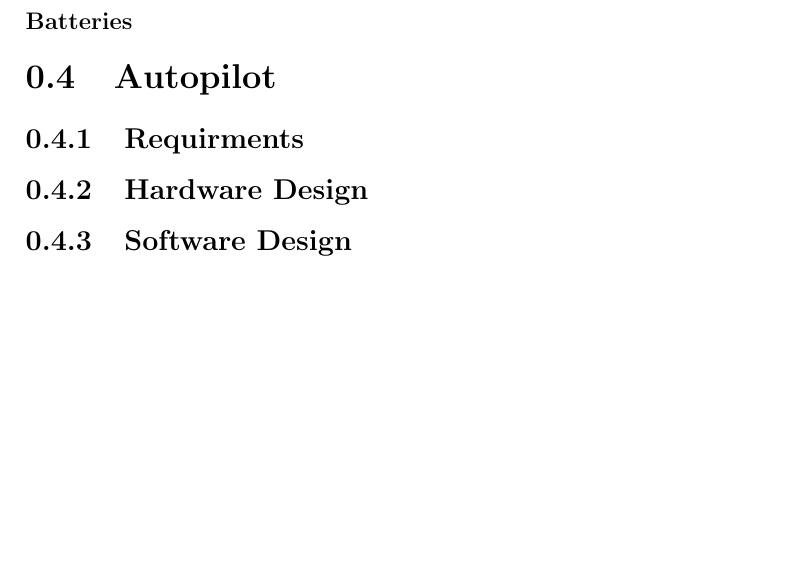
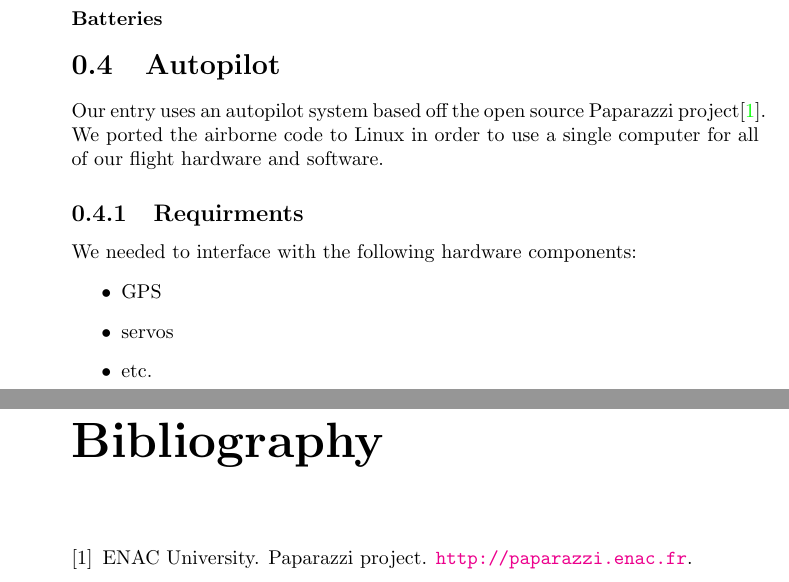
Before and after one commit to pchickey/ruaiaa-2010doc, a LaTeX document (paper/paper.tex): part of page 4 of 4 before the commit and two parts of pages 3 and 5 of 5 after it, the two joined at a grey line, cut so that both start at the same text, the shorter picture padded with empty space. Compiled offline with pdfLaTeX.

Commit message:
added hyperref package, a few bits to hardware design, and bibliography

```diff
--- a/paper/paper.tex
+++ b/paper/paper.tex
@@ -1,12 +1,17 @@
-\documentclass[12pt]{report}
+\documentclass[10pt]{report}
 \usepackage[pdftex]{graphicx}
-\usepackage{url}
+\usepackage{hyperref}
+\hypersetup{ colorlinks=true
+           , linkcolor=cyan
+           , pdfnewwindow=true
+           }
 \usepackage{amsmath}
 \usepackage{subfig}
 \usepackage{listings}
 \newcommand{\HRule}{\rule{\linewidth}{0.5mm}}
 \hyphenation{auto-nomous}
 
+% Limited by competition rules to min font size 10 pt, max pages 20
 
 \begin{document}
 \title{Rutgers Autonomous Aircraft Team\\Technical Report\\2010 AUVSI UAS Competition}
@@ -34,12 +39,22 @@ Brief overview of what we accomplished.
 \subsubsection{Batteries}
 
 \section{Autopilot}
+Our entry uses an autopilot system based off the open source
+Paparazzi project\cite{paparazziweb}.
+We ported the airborne code to Linux in order to use a single computer for all of our flight hardware and software.
 
 \subsection{Requirments}
 
-\subsection{Hardware Design}
+We needed to interface with the following hardware components:
+\begin{itemize}
+	\item GPS
+	\item servos
+	\item etc.
+\end{itemize}
 
-\subsection{Software Design}
+\subsection{Hardware}
+
+\subsection{Software}
 
 \subsection{Ground Station}
 
```
Also changed, not shown: paper/paper.tex (3 more changed lines).
